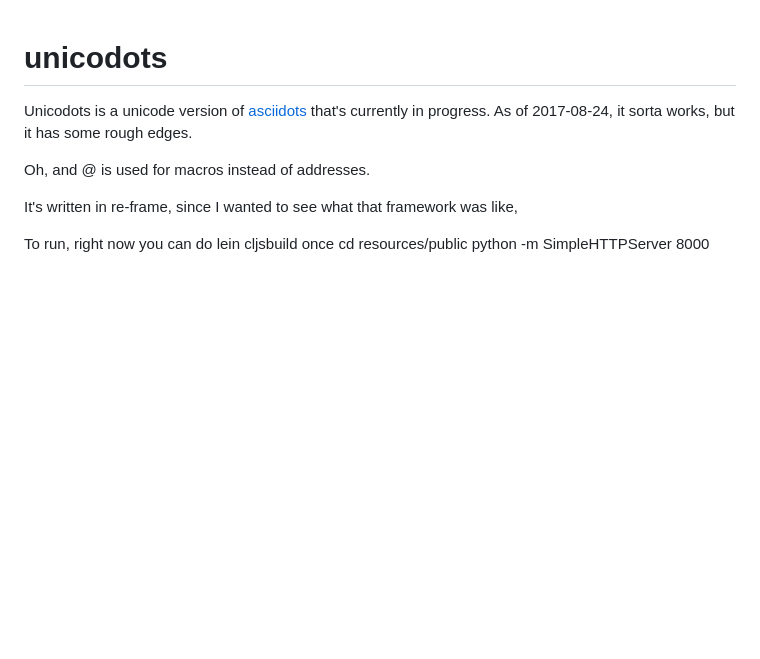
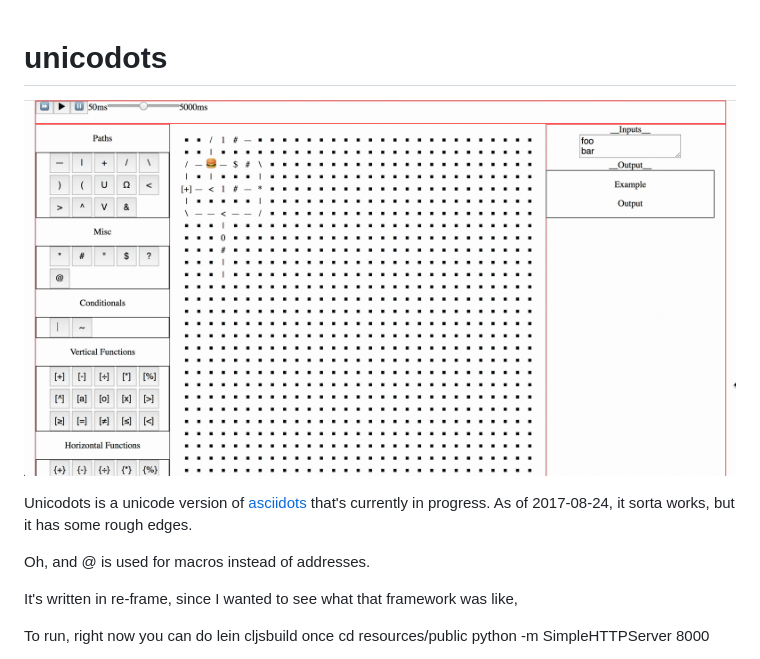
Before and after one commit to holtchesley/unicodots, a Markdown page: README.md, the part around the change. Rendered like a GitHub page; pictures changed too: demo.gif (added); blank space fills up the shorter version.

Commit message:
add demo.gif and put in README.md

```diff
--- a/README.md
+++ b/README.md
@@ -1,4 +1,6 @@
 # unicodots
+
+![Demo of unicodots](demo.gif)
 
 Unicodots is a unicode version of [asciidots](https://github.com/aaronduino/asciidots) that's currently in progress.
 As of 2017-08-24, it sorta works, but it has some rough edges.
```
